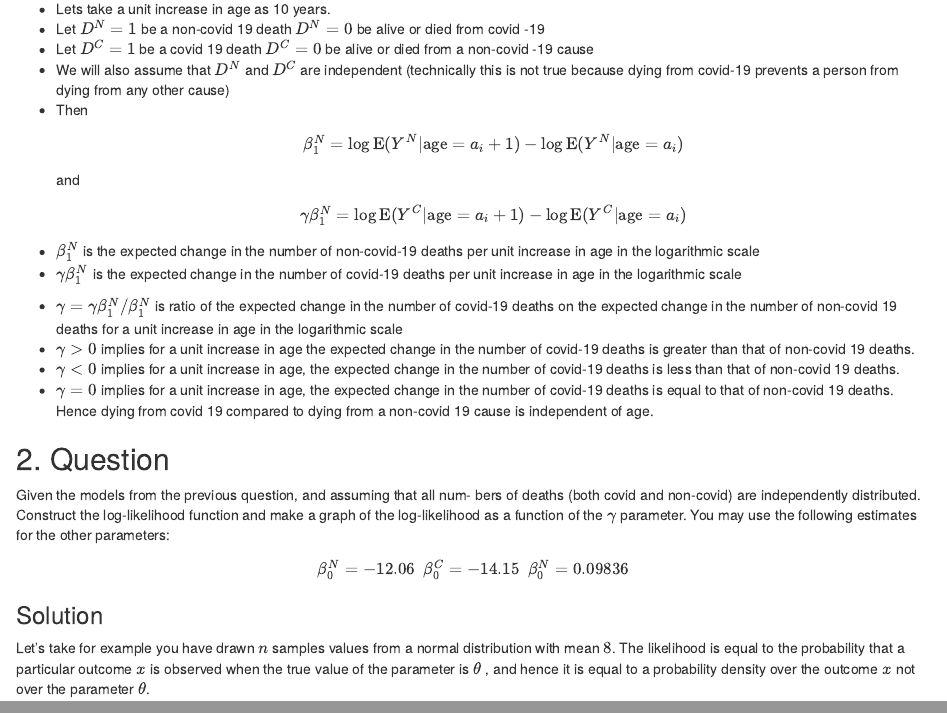
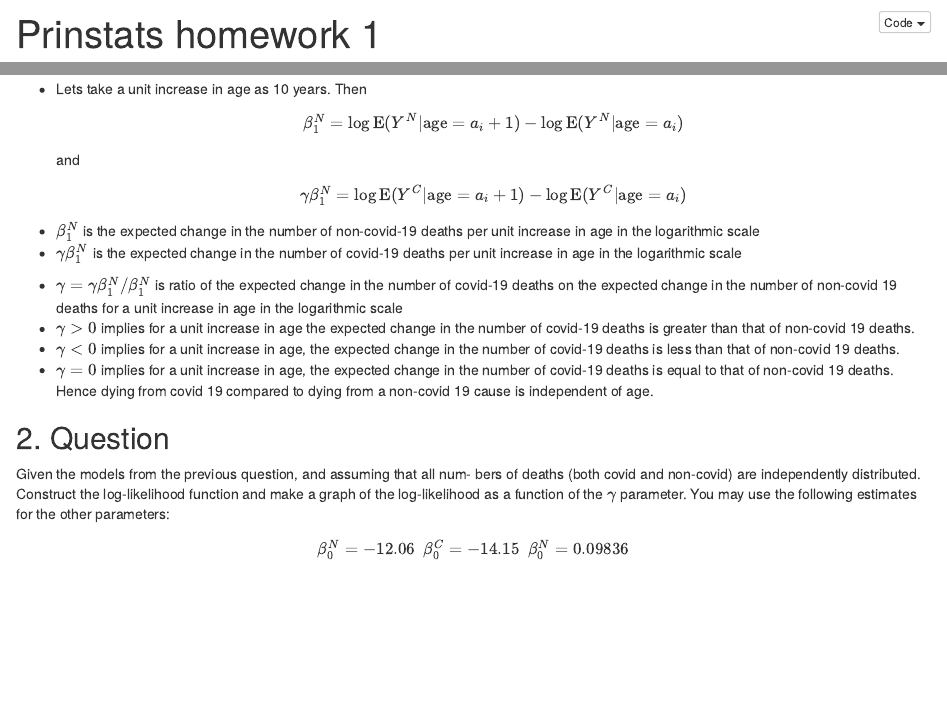
Before and after one commit to chamyields/mastats, an R Markdown document (prinstat_hwk1.Rmd): the page in a window 1100 px wide, from 540 px down before the commit and from 10 px down after it, and a second part further down, joined at a grey line. The pictures show the output file prinstat_hwk1.nb.html that the author committed with the source, opened offline.

Commit message:
Add rpubs and editing the rmd files

```diff
--- a/prinstat_hwk1.Rmd
+++ b/prinstat_hwk1.Rmd
@@ -36,11 +36,7 @@ $$
 
 Besides the first and the last age intervals, the difference between the mid point from one age group to the other is 10 years.
 
-* Lets take a unit increase  in age as 10 years.
-*  Let $D^N=1$ be a non-covid 19 death $D^N=0$ be alive or died from covid -19
-* Let $D^C=1$ be a covid 19 death $D^C=0$ be alive or died from a non-covid -19 cause
-*  We will also assume  that $D^N$ and $D^C$ are independent (technically this is not true because dying from covid-19 prevents a person from dying from any other cause)
-* Then
+* Lets take a unit increase  in age as 10 years.  Then
 $$
 \beta_1^N = \log \text{E}(Y^N|\text{age} = a_i+1) - \log \text{E}(Y^N|\text{age} = a_i)
 $$
@@ -65,8 +61,3 @@ bers of deaths (both covid and non-covid) are independently distributed.  Constr
 $$
 \beta_0^N = −12.06 ~~ \beta_0^C = −14.15 ~~ \beta_0^N = 0.09836
 $$
-
-### Solution
-
-Let's take for example you have drawn $n$ samples values from a normal distribution with mean $8$.
-The likelihood is equal to the probability that a particular outcome $x$ is observed when the true value of the parameter is $\theta$ , and hence it is equal to a probability density over the outcome $x$ not over the parameter $\theta$.
```
Also changed, not shown: prinstat_hwk1.nb.html, 2 other files.
